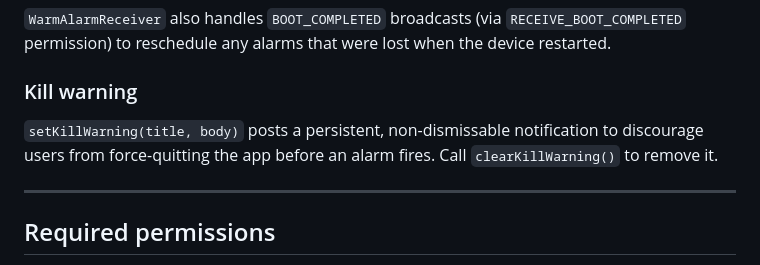
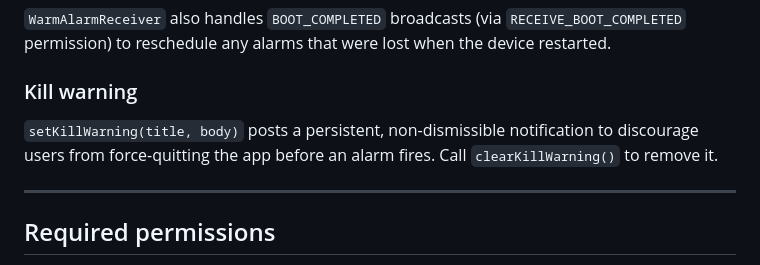
Before and after one commit to AndrewDongminYoo/warm_alarm, a Markdown page: warm_alarm_android/README.md, the part around the change. Drawn GitHub-style.

Commit message:
chore: corrects typo in README documentation
Updates the spelling of "non-dismissable" to "non-dismissible" in the description of the kill warning notification.

```diff
--- a/warm_alarm_android/README.md
+++ b/warm_alarm_android/README.md
@@ -55,7 +55,7 @@ permission) to reschedule any alarms that were lost when the device restarted.
 
 ### Kill warning
 
-`setKillWarning(title, body)` posts a persistent, non-dismissable notification to discourage users
+`setKillWarning(title, body)` posts a persistent, non-dismissible notification to discourage users
 from force-quitting the app before an alarm fires. Call `clearKillWarning()` to remove it.
 
 ---
```
